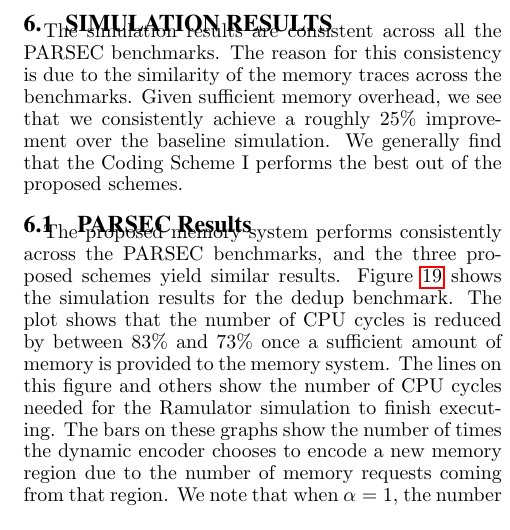
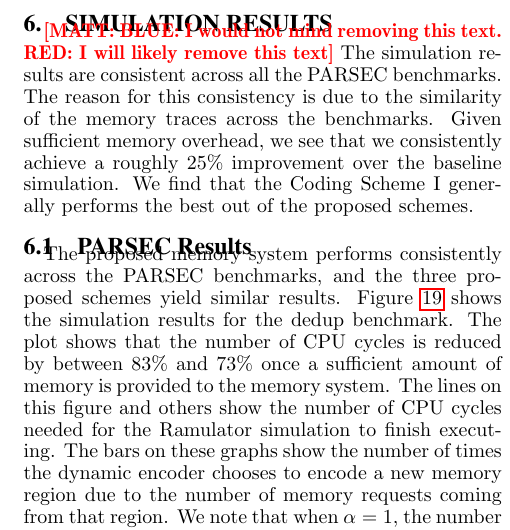
Before and after one commit to MatthewWEdwards/coded_memory, a LaTeX paper (HPCA-2018-FirstPaper/First-Draft-HPCA-2018.tex, which reads HPCA-2018-FirstPaper/simulation_results.tex): part of one column of page 15 of 18, cut at the place of the change. Compiled offline with pdfLaTeX.

Commit message:
Revise section 6 paper 1, clean up language & cut down text

```diff
--- a/HPCA-2018-FirstPaper/simulation_results.tex
+++ b/HPCA-2018-FirstPaper/simulation_results.tex
@@ -1,6 +1,7 @@
 \section{Simulation Results}
 \label{sec:simulation}
-The simulation results are consistent across all the PARSEC benchmarks. The reason for this consistency is due to the similarity of the memory traces across the benchmarks. Given sufficient memory overhead, we see that we consistently achieve a roughly 25\% improvement over the baseline simulation. We generally find that the Coding Scheme I performs the best out of the proposed schemes.
+\Matt{BLUE: I would not mind removing this text. RED: I will likely remove this text}
+The simulation results are consistent across all the PARSEC benchmarks. The reason for this consistency is due to the similarity of the memory traces across the benchmarks. Given sufficient memory overhead, we see that we consistently achieve a roughly 25\% improvement over the baseline simulation. We find that the Coding Scheme I generally performs the best out of the proposed schemes.
 
 \subsection{PARSEC Results}
 
```
Also changed, not shown: HPCA-2018-FirstPaper/simulation_results.tex (4 more changed lines).
